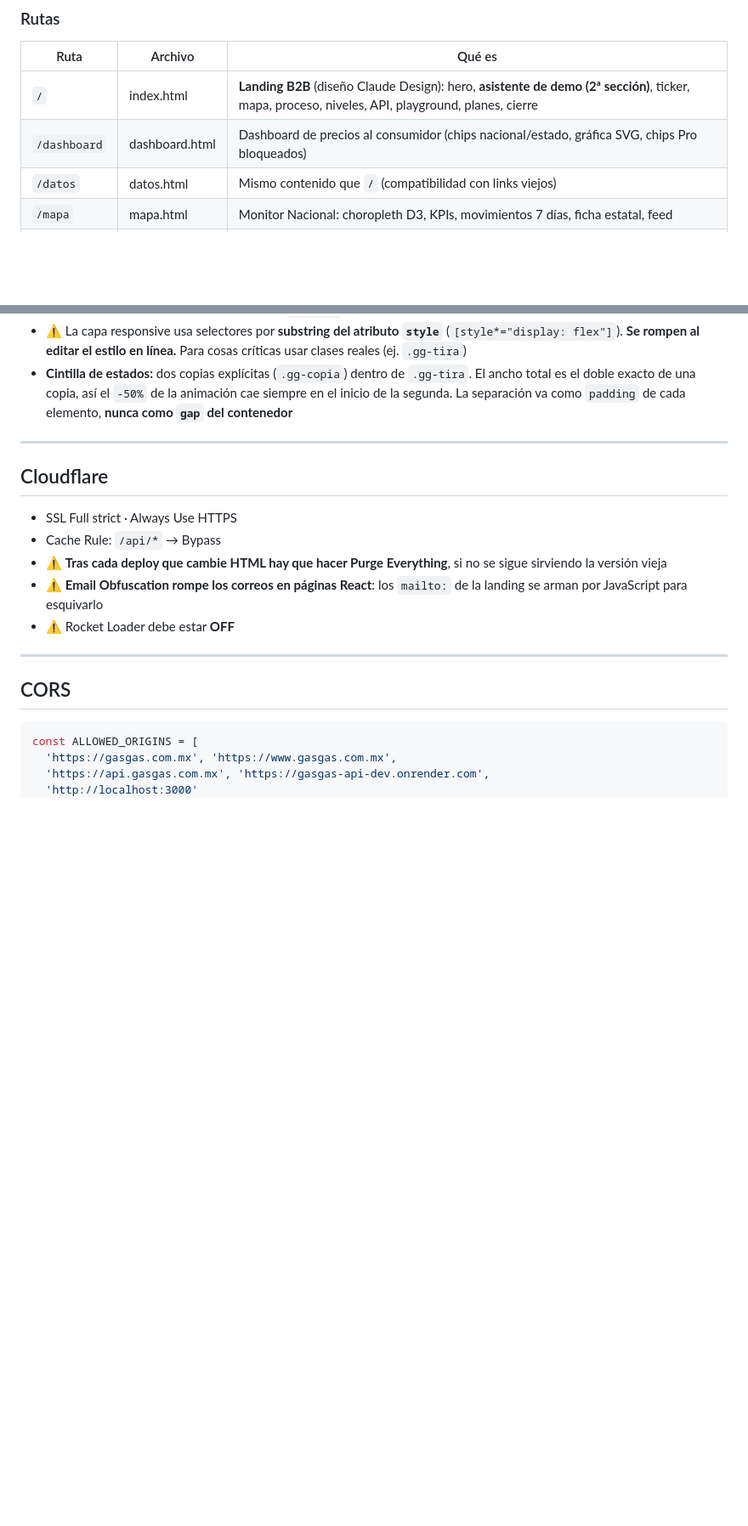
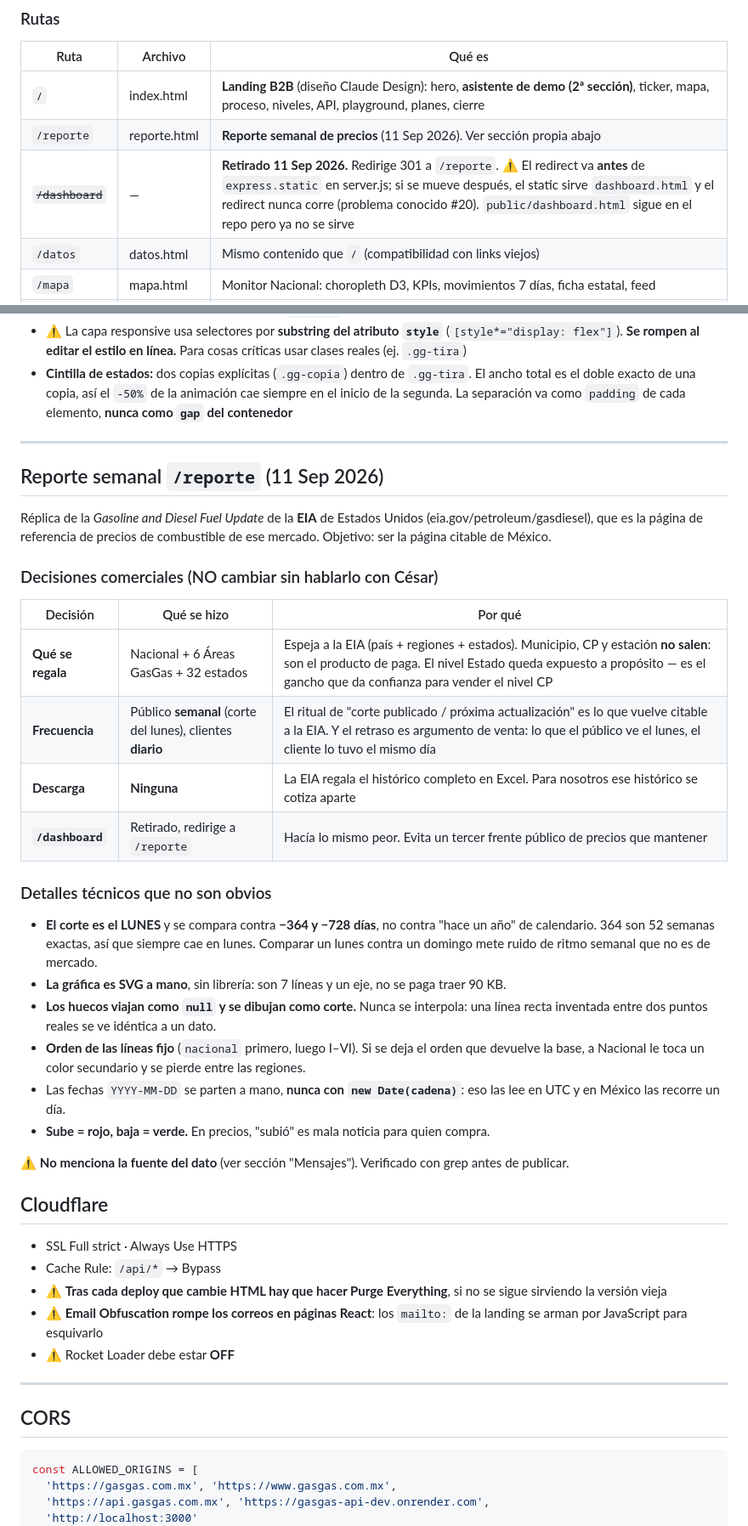
Before and after one commit to javierdzmr/gasgas-api, a Markdown page: CLAUDE.md, 2 parts joined by grey strips. Shown at 85% size. GitHub-like rendering; blank space fills up the shorter version.

```diff
--- a/CLAUDE.md
+++ b/CLAUDE.md
@@ -317,7 +349,8 @@ de `prices`. Separarlos habría costado ~3.4 GB extra por periodo, unos **200 GB
 | Ruta | Archivo | Qué es |
 |---|---|---|
 | `/` | index.html | **Landing B2B** (diseño Claude Design): hero, **asistente de demo (2ª sección)**, ticker, mapa, proceso, niveles, API, playground, planes, cierre |
-| `/dashboard` | dashboard.html | Dashboard de precios al consumidor (chips nacional/estado, gráfica SVG, chips Pro bloqueados) |
+| `/reporte` | reporte.html | **Reporte semanal de precios** (11 Sep 2026). Ver sección propia abajo |
+| ~~`/dashboard`~~ | — | **Retirado 11 Sep 2026.** Redirige 301 a `/reporte`. ⚠️ El redirect va **antes** de `express.static` en server.js; si se mueve después, el static sirve `dashboard.html` y el redirect nunca corre (problema conocido #20). `public/dashboard.html` sigue en el repo pero ya no se sirve |
 | `/datos` | datos.html | Mismo contenido que `/` (compatibilidad con links viejos) |
 | `/mapa` | mapa.html | Monitor Nacional: choropleth D3, KPIs, movimientos 7 días, ficha estatal, feed |
 | `/docs` | docs.html | Documentación pública de la API |
@@ -342,6 +375,37 @@ Niveles **Estado/Municipio/CP** activos; **Estación** bloqueado (gancho comerci
   La separación va como `padding` de cada elemento, **nunca como `gap` del contenedor**
 
 ---
+
+## Reporte semanal `/reporte` (11 Sep 2026)
+
+Réplica de la *Gasoline and Diesel Fuel Update* de la **EIA** de Estados Unidos
+(eia.gov/petroleum/gasdiesel), que es la página de referencia de precios de combustible
+de ese mercado. Objetivo: ser la página citable de México.
+
+### Decisiones comerciales (NO cambiar sin hablarlo con César)
+
+| Decisión | Qué se hizo | Por qué |
+|---|---|---|
+| **Qué se regala** | Nacional + 6 Áreas GasGas + 32 estados | Espeja a la EIA (país + regiones + estados). Municipio, CP y estación **no salen**: son el producto de paga. El nivel Estado queda expuesto a propósito — es el gancho que da confianza para vender el nivel CP |
+| **Frecuencia** | Público **semanal** (corte del lunes), clientes **diario** | El ritual de "corte publicado / próxima actualización" es lo que vuelve citable a la EIA. Y el retraso es argumento de venta: lo que el público ve el lunes, el cliente lo tuvo el mismo día |
+| **Descarga** | **Ninguna** | La EIA regala el histórico completo en Excel. Para nosotros ese histórico se cotiza aparte |
+| **`/dashboard`** | Retirado, redirige a `/reporte` | Hacía lo mismo peor. Evita un tercer frente público de precios que mantener |
+
+### Detalles técnicos que no son obvios
+
+- **El corte es el LUNES** y se compara contra **−364 y −728 días**, no contra "hace un año" de
+  calendario. 364 son 52 semanas exactas, así que siempre cae en lunes. Comparar un lunes contra un
+  domingo mete ruido de ritmo semanal que no es de mercado.
+- **La gráfica es SVG a mano**, sin librería: son 7 líneas y un eje, no se paga traer 90 KB.
+- **Los huecos viajan como `null` y se dibujan como corte.** Nunca se interpola: una línea recta
+  inventada entre dos puntos reales se ve idéntica a un dato.
+- **Orden de las líneas fijo** (`nacional` primero, luego I–VI). Si se deja el orden que devuelve la
+  base, a Nacional le toca un color secundario y se pierde entre las regiones.
+- Las fechas `YYYY-MM-DD` se parten a mano, **nunca con `new Date(cadena)`**: eso las lee en UTC y en
+  México las recorre un día.
+- **Sube = rojo, baja = verde.** En precios, "subió" es mala noticia para quien compra.
+
+⚠️ **No menciona la fuente del dato** (ver sección "Mensajes"). Verificado con grep antes de publicar.
 
 ## Cloudflare
 
```
Also changed, not shown: other parts of CLAUDE.md (+39 -7 lines).
